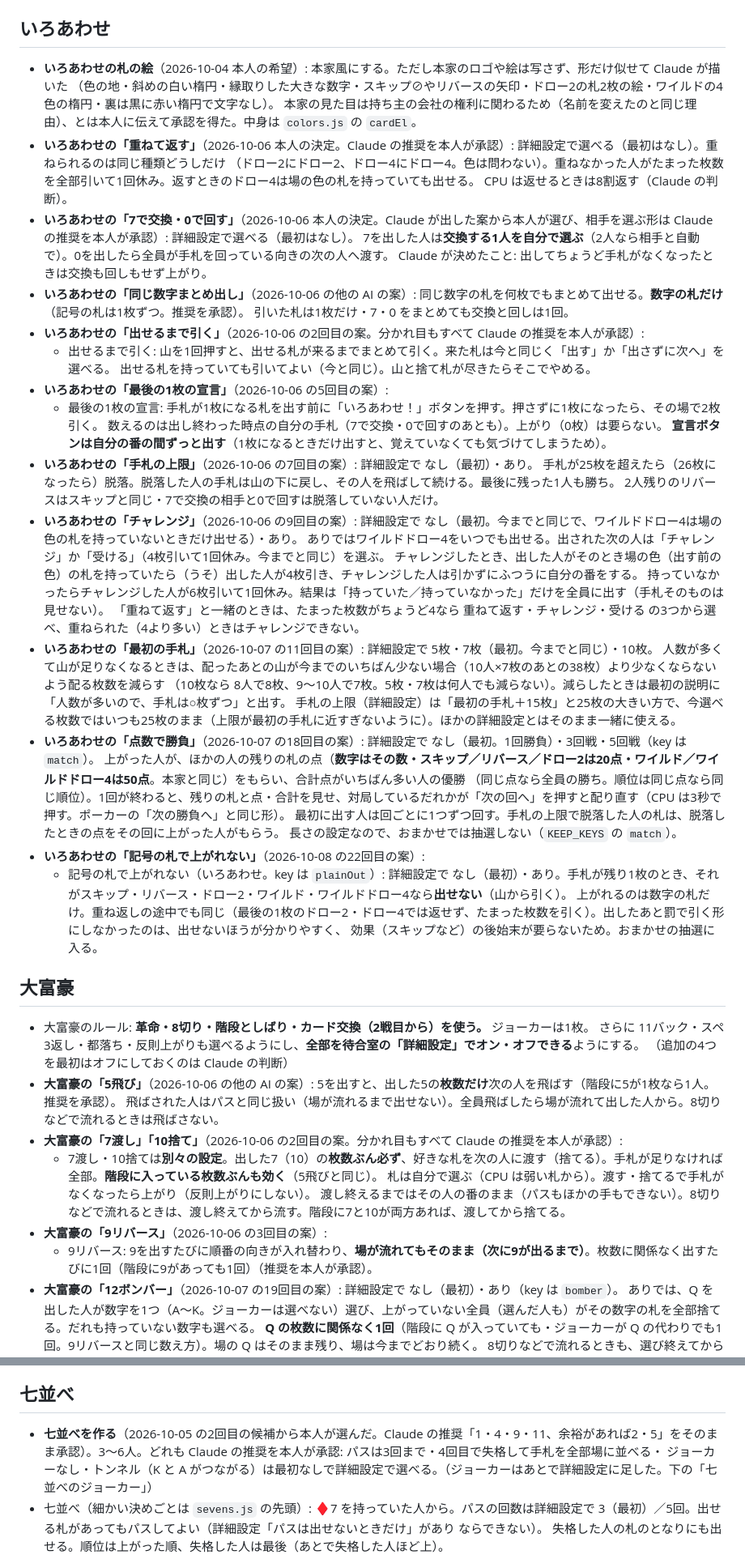
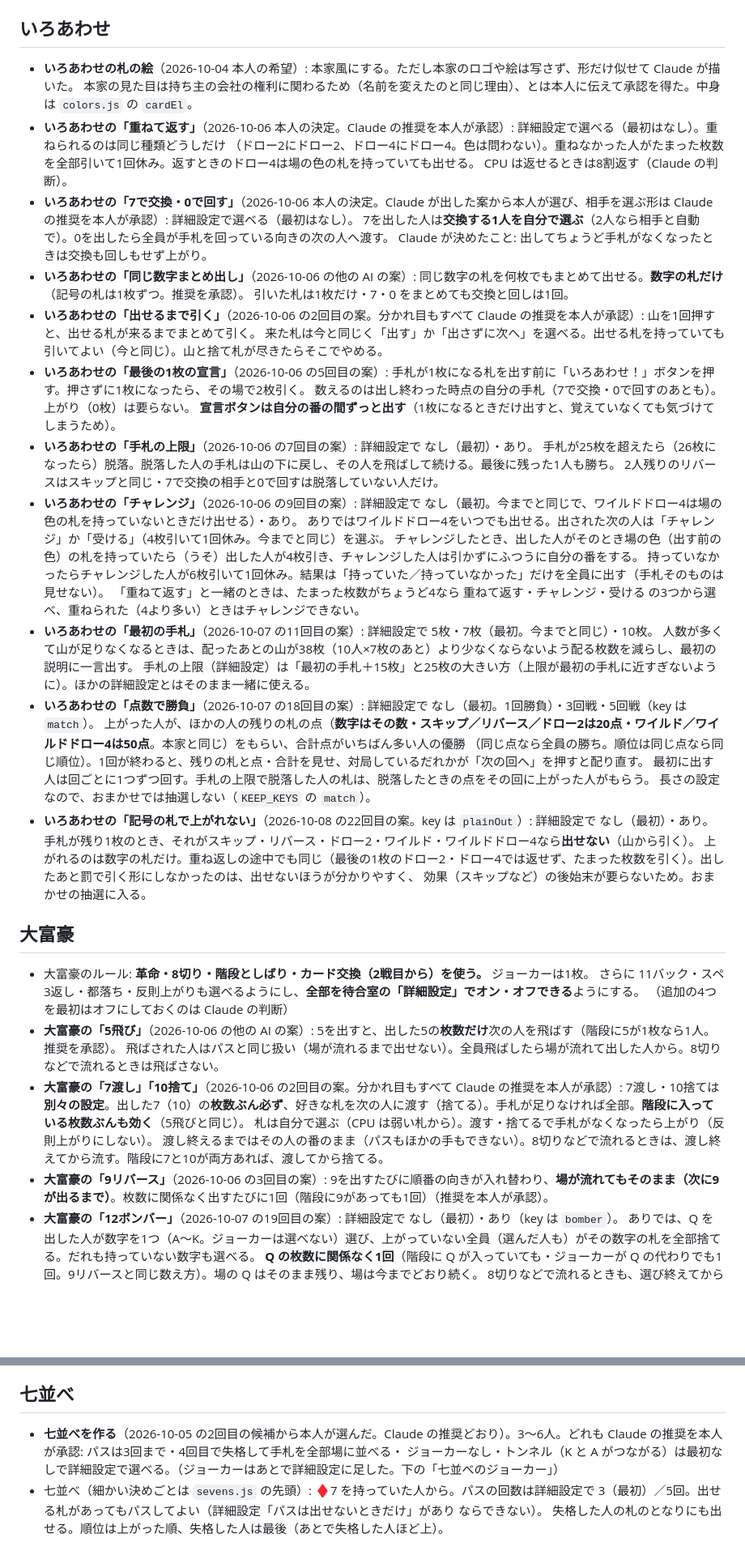
Before and after one commit to qorigame256/asobiba, a Markdown page: .claude/rules/card-games.md, 2 parts joined by grey strips. Shown at 81% size. Rendered like a GitHub page; blank space fills up the shorter version.

```diff
--- a/.claude/rules/card-games.md
+++ b/.claude/rules/card-games.md
@@ -34,8 +34,7 @@ paths:
 
 ## いろあわせ
 
-- **いろあわせの札の絵**（2026-10-04 本人の希望）: 本家風にする。ただし本家のロゴや絵は写さず、形だけ似せて Claude が描いた
-  （色の地・斜めの白い楕円・縁取りした大きな数字・スキップ⊘やリバースの矢印・ドロー2の札2枚の絵・ワイルドの4色の楕円・裏は黒に赤い楕円で文字なし）。
+- **いろあわせの札の絵**（2026-10-04 本人の希望）: 本家風にする。ただし本家のロゴや絵は写さず、形だけ似せて Claude が描いた。
   本家の見た目は持ち主の会社の権利に関わるため（名前を変えたのと同じ理由）、とは本人に伝えて承認を得た。中身は `colors.js` の `cardEl`。
 - **いろあわせの「重ねて返す」**（2026-10-06 本人の決定。Claude の推奨を本人が承認）: 詳細設定で選べる（最初はなし）。重ねられるのは同じ種類どうしだけ
   （ドロー2にドロー2、ドロー4にドロー4。色は問わない）。重ねなかった人がたまった枚数を全部引いて1回休み。返すときのドロー4は場の色の札を持っていても出せる。
@@ -45,11 +44,9 @@ paths:
   Claude が決めたこと: 出してちょうど手札がなくなったときは交換も回しもせず上がり。
 - **いろあわせの「同じ数字まとめ出し」**（2026-10-06 の他の AI の案）: 同じ数字の札を何枚でもまとめて出せる。**数字の札だけ**（記号の札は1枚ずつ。推奨を承認）。
   引いた札は1枚だけ・7・0 をまとめても交換と回しは1回。
-- **いろあわせの「出せるまで引く」**（2026-10-06 の2回目の案。分かれ目もすべて Claude の推奨を本人が承認）:
-  - 出せるまで引く: 山を1回押すと、出せる札が来るまでまとめて引く。来た札は今と同じく「出す」か「出さずに次へ」を選べる。
-    出せる札を持っていても引いてよい（今と同じ）。山と捨て札が尽きたらそこでやめる。
-- **いろあわせの「最後の1枚の宣言」**（2026-10-06 の5回目の案）:
-  - 最後の1枚の宣言: 手札が1枚になる札を出す前に「いろあわせ！」ボタンを押す。押さずに1枚になったら、その場で2枚引く。
+- **いろあわせの「出せるまで引く」**（2026-10-06 の2回目の案。分かれ目もすべて Claude の推奨を本人が承認）: 山を1回押すと、出せる札が来るまでまとめて引く。
+  来た札は今と同じく「出す」か「出さずに次へ」を選べる。出せる札を持っていても引いてよい（今と同じ）。山と捨て札が尽きたらそこでやめる。
+- **いろあわせの「最後の1枚の宣言」**（2026-10-06 の5回目の案）: 手札が1枚になる札を出す前に「いろあわせ！」ボタンを押す。押さずに1枚になったら、その場で2枚引く。
   数えるのは出し終わった時点の自分の手札（7で交換・0で回すのあとも）。上がり（0枚）は要らない。
   **宣言ボタンは自分の番の間ずっと出す**（1枚になるときだけ出すと、覚えていなくても気づけてしまうため）。
 - **いろあわせの「手札の上限」**（2026-10-06 の7回目の案）: 詳細設定で なし（最初）・あり。
@@ -61,18 +58,16 @@ paths:
   持っていなかったらチャレンジした人が6枚引いて1回休み。結果は「持っていた／持っていなかった」だけを全員に出す（手札そのものは見せない）。
   「重ねて返す」と一緒のときは、たまった枚数がちょうど4なら 重ねて返す・チャレンジ・受ける の3つから選べ、重ねられた（4より多い）ときはチャレンジできない。
 - **いろあわせの「最初の手札」**（2026-10-07 の11回目の案）: 詳細設定で 5枚・7枚（最初。今までと同じ）・10枚。
-  人数が多くて山が足りなくなるときは、配ったあとの山が今までのいちばん少ない場合（10人×7枚のあとの38枚）より少なくならないよう配る枚数を減らす
-  （10枚なら 8人で8枚、9〜10人で7枚。5枚・7枚は何人でも減らない）。減らしたときは最初の説明に「人数が多いので、手札は○枚ずつ」と出す。
-  手札の上限（詳細設定）は「最初の手札＋15枚」と25枚の大きい方で、今選べる枚数ではいつも25枚のまま（上限が最初の手札に近すぎないように）。ほかの詳細設定とはそのまま一緒に使える。
+  人数が多くて山が足りなくなるときは、配ったあとの山が38枚（10人×7枚のあと）より少なくならないよう配る枚数を減らし、最初の説明に一言出す。
+  手札の上限（詳細設定）は「最初の手札＋15枚」と25枚の大きい方（上限が最初の手札に近すぎないように）。ほかの詳細設定とはそのまま一緒に使える。
 - **いろあわせの「点数で勝負」**（2026-10-07 の18回目の案）: 詳細設定で なし（最初。1回勝負）・3回戦・5回戦（key は `match`）。
   上がった人が、ほかの人の残りの札の点（**数字はその数・スキップ／リバース／ドロー2は20点・ワイルド／ワイルドドロー4は50点**。本家と同じ）をもらい、合計点がいちばん多い人の優勝
-  （同じ点なら全員の勝ち。順位は同じ点なら同じ順位）。1回が終わると、残りの札と点・合計を見せ、対局しているだれかが「次の回へ」を押すと配り直す（CPU は3秒で押す。ポーカーの「次の勝負へ」と同じ形）。
+  （同じ点なら全員の勝ち。順位は同じ点なら同じ順位）。1回が終わると、残りの札と点・合計を見せ、対局しているだれかが「次の回へ」を押すと配り直す。
   最初に出す人は回ごとに1つずつ回す。手札の上限で脱落した人の札は、脱落したときの点をその回に上がった人がもらう。
   長さの設定なので、おまかせでは抽選しない（`KEEP_KEYS` の `match`）。
-- **いろあわせの「記号の札で上がれない」**（2026-10-08 の22回目の案）:
-  - 記号の札で上がれない（いろあわせ。key は `plainOut`）: 詳細設定で なし（最初）・あり。手札が残り1枚のとき、それがスキップ・リバース・ドロー2・ワイルド・ワイルドドロー4なら**出せない**（山から引く）。
-    上がれるのは数字の札だけ。重ね返しの途中でも同じ（最後の1枚のドロー2・ドロー4では返せず、たまった枚数を引く）。出したあと罰で引く形にしなかったのは、出せないほうが分かりやすく、
-    効果（スキップなど）の後始末が要らないため。おまかせの抽選に入る。
+- **いろあわせの「記号の札で上がれない」**（2026-10-08 の22回目の案。key は `plainOut`）: 詳細設定で なし（最初）・あり。手札が残り1枚のとき、それがスキップ・リバース・ドロー2・ワイルド・ワイルドドロー4なら**出せない**（山から引く）。
+  上がれるのは数字の札だけ。重ね返しの途中でも同じ（最後の1枚のドロー2・ドロー4では返せず、たまった枚数を引く）。出したあと罰で引く形にしなかったのは、出せないほうが分かりやすく、
+  効果（スキップなど）の後始末が要らないため。おまかせの抽選に入る。
 
 ## 大富豪
 
@@ -81,12 +76,10 @@ paths:
   （追加の4つを最初はオフにしておくのは Claude の判断）
 - **大富豪の「5飛び」**（2026-10-06 の他の AI の案）: 5を出すと、出した5の**枚数だけ**次の人を飛ばす（階段に5が1枚なら1人。推奨を承認）。
   飛ばされた人はパスと同じ扱い（場が流れるまで出せない）。全員飛ばしたら場が流れて出した人から。8切りなどで流れるときは飛ばさない。
-- **大富豪の「7渡し」「10捨て」**（2026-10-06 の2回目の案。分かれ目もすべて Claude の推奨を本人が承認）:
-  - 7渡し・10捨ては**別々の設定**。出した7（10）の**枚数ぶん必ず**、好きな札を次の人に渡す（捨てる）。手札が足りなければ全部。**階段に入っている枚数ぶんも効く**（5飛びと同じ）。
-    札は自分で選ぶ（CPU は弱い札から）。渡す・捨てるで手札がなくなったら上がり（反則上がりにしない）。
+- **大富豪の「7渡し」「10捨て」**（2026-10-06 の2回目の案。分かれ目もすべて Claude の推奨を本人が承認）: 7渡し・10捨ては**別々の設定**。出した7（10）の**枚数ぶん必ず**、好きな札を次の人に渡す（捨てる）。手札が足りなければ全部。**階段に入っている枚数ぶんも効く**（5飛びと同じ）。
+  札は自分で選ぶ（CPU は弱い札から）。渡す・捨てるで手札がなくなったら上がり（反則上がりにしない）。
   渡し終えるまではその人の番のまま（パスもほかの手もできない）。8切りなどで流れるときは、渡し終えてから流す。階段に7と10が両方あれば、渡してから捨てる。
-- **大富豪の「9リバース」**（2026-10-06 の3回目の案）:
-  - 9リバース: 9を出すたびに順番の向きが入れ替わり、**場が流れてもそのまま（次に9が出るまで）**。枚数に関係なく出すたびに1回（階段に9があっても1回）（推奨を本人が承認）。
+- **大富豪の「9リバース」**（2026-10-06 の3回目の案）: 9を出すたびに順番の向きが入れ替わり、**場が流れてもそのまま（次に9が出るまで）**。枚数に関係なく出すたびに1回（階段に9があっても1回）（推奨を本人が承認）。
 - **大富豪の「12ボンバー」**（2026-10-07 の19回目の案）: 詳細設定で なし（最初）・あり（key は `bomber`）。
   ありでは、Q を出した人が数字を1つ（A〜K。ジョーカーは選べない）選び、上がっていない全員（選んだ人も）がその数字の札を全部捨てる。だれも持っていない数字も選べる。
   **Q の枚数に関係なく1回**（階段に Q が入っていても・ジョーカーが Q の代わりでも1回。9リバースと同じ数え方）。場の Q はそのまま残り、場は今までどおり続く。
@@ -155,7 +146,7 @@ paths:
 
 ## 七並べ
 
-- **七並べを作る**（2026-10-05 の2回目の候補から本人が選んだ。Claude の推奨「1・4・9・11、余裕があれば2・5」をそのまま承認）。3〜6人。どれも Claude の推奨を本人が承認: パスは3回まで・4回目で失格して手札を全部場に並べる・
+- **七並べを作る**（2026-10-05 の2回目の候補から本人が選んだ。Claude の推奨どおり）。3〜6人。どれも Claude の推奨を本人が承認: パスは3回まで・4回目で失格して手札を全部場に並べる・
   ジョーカーなし・トンネル（K と A がつながる）は最初なしで詳細設定で選べる。（ジョーカーはあとで詳細設定に足した。下の「七並べのジョーカー」）
 - 七並べ（細かい決めごとは `sevens.js` の先頭）: ♦7 を持っていた人から。パスの回数は詳細設定で 3（最初）／5回。出せる札があってもパスしてよい（詳細設定「パスは出せないときだけ」があり ならできない）。
   失格した人の札のとなりにも出せる。順位は上がった順、失格した人は最後（あとで失格した人ほど上）。
```
Also changed, not shown: other parts of .claude/rules/card-games.md (+12 -18 lines), docs/ゲームの作りと実測.md (+12 -0 lines).
